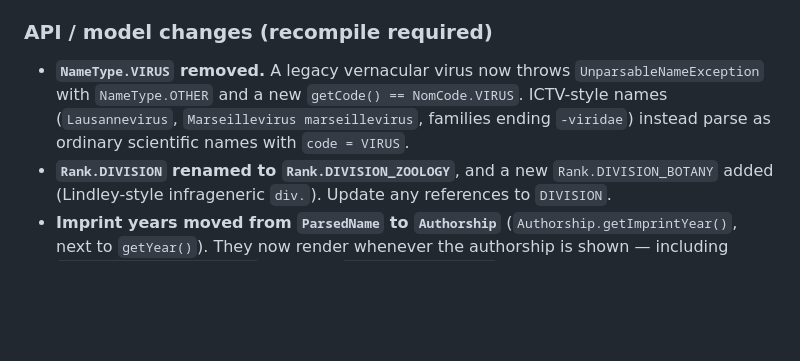
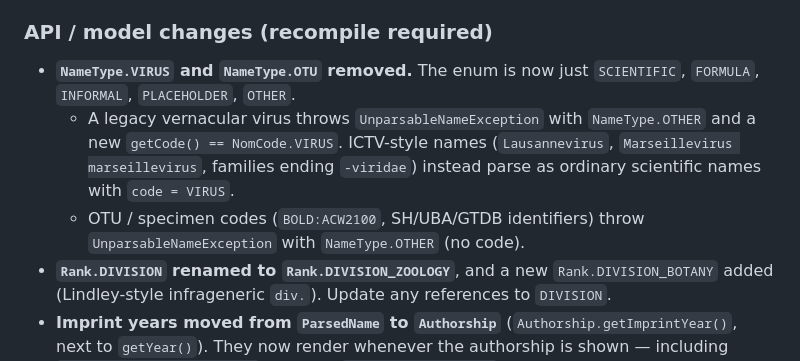
Before and after one commit to gbif/name-parser, a Markdown page: README.md, the part around the change. Drawn GitHub-style; blank space fills up the shorter version.

Commit message:
README: document NameType.OTU removal alongside VIRUS
Both NameType.VIRUS and NameType.OTU were removed in 4.x; OTU/specimen codes
(BOLD, SH/UBA/GTDB) now throw UnparsableNameException with NameType.OTHER.

Co-Authored-By: Claude Fable 5 <noreply@anthropic.com>

```diff
--- a/README.md
+++ b/README.md
@@ -47,10 +47,14 @@ react to the changes below.
 
 ### API / model changes (recompile required)
 
-* **`NameType.VIRUS` removed.** A legacy vernacular virus now throws
-  `UnparsableNameException` with `NameType.OTHER` and a new `getCode() == NomCode.VIRUS`.
-  ICTV-style names (`Lausannevirus`, `Marseillevirus marseillevirus`, families ending
-  `-viridae`) instead parse as ordinary scientific names with `code = VIRUS`.
+* **`NameType.VIRUS` and `NameType.OTU` removed.** The enum is now just `SCIENTIFIC`,
+  `FORMULA`, `INFORMAL`, `PLACEHOLDER`, `OTHER`.
+  * A legacy vernacular virus throws `UnparsableNameException` with `NameType.OTHER` and a new
+    `getCode() == NomCode.VIRUS`. ICTV-style names (`Lausannevirus`,
+    `Marseillevirus marseillevirus`, families ending `-viridae`) instead parse as ordinary
+    scientific names with `code = VIRUS`.
+  * OTU / specimen codes (`BOLD:ACW2100`, SH/UBA/GTDB identifiers) throw
+    `UnparsableNameException` with `NameType.OTHER` (no code).
 * **`Rank.DIVISION` renamed to `Rank.DIVISION_ZOOLOGY`**, and a new `Rank.DIVISION_BOTANY`
   added (Lindley-style infrageneric `div.`). Update any references to `DIVISION`.
 * **Imprint years moved from `ParsedName` to `Authorship`** (`Authorship.getImprintYear()`,
```
